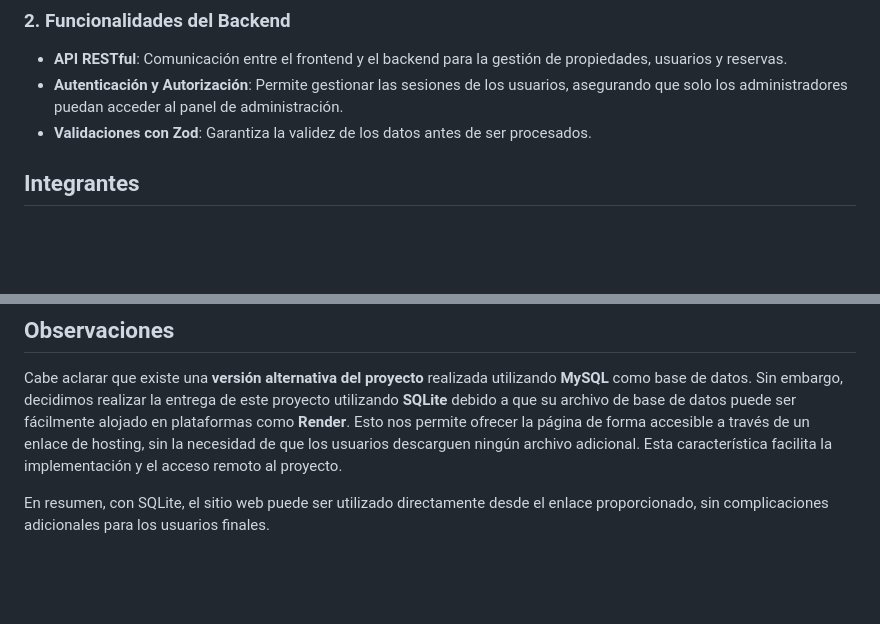
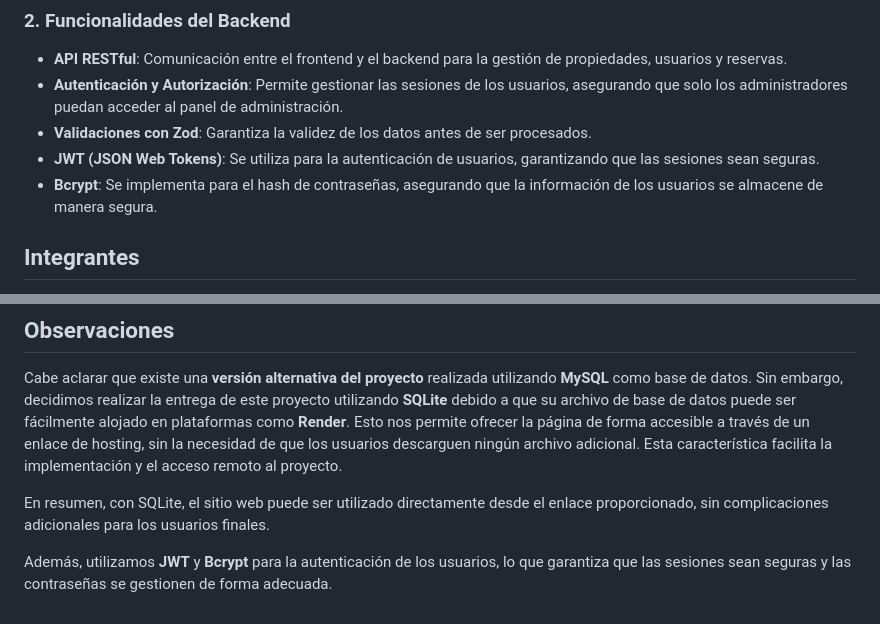
Before and after one commit to SmaniaMatias20/SP-PrograIII, a Markdown page: README.md, 2 parts joined by grey strips. Drawn GitHub-style; blank space fills up the shorter version.

```diff
--- a/README.md
+++ b/README.md
@@ -59,6 +59,8 @@ El panel está protegido por autenticación, garantizando que solo los usuarios
 - **API RESTful**: Comunicación entre el frontend y el backend para la gestión de propiedades, usuarios y reservas.
 - **Autenticación y Autorización**: Permite gestionar las sesiones de los usuarios, asegurando que solo los administradores puedan acceder al panel de administración.
 - **Validaciones con Zod**: Garantiza la validez de los datos antes de ser procesados.
+- **JWT (JSON Web Tokens)**: Se utiliza para la autenticación de usuarios, garantizando que las sesiones sean seguras.
+- **Bcrypt**: Se implementa para el hash de contraseñas, asegurando que la información de los usuarios se almacene de manera segura.
 
 ## Integrantes
 ![Desarrollador](https://img.icons8.com/color/48/000000/developer.png) Peña Enzo (Desarrollador)
@@ -88,3 +90,5 @@ El desarrollo del sitio web de bienes raíces fue un proceso enfocado en crear u
 Cabe aclarar que existe una **versión alternativa del proyecto** realizada utilizando **MySQL** como base de datos. Sin embargo, decidimos realizar la entrega de este proyecto utilizando **SQLite** debido a que su archivo de base de datos puede ser fácilmente alojado en plataformas como **Render**. Esto nos permite ofrecer la página de forma accesible a través de un enlace de hosting, sin la necesidad de que los usuarios descarguen ningún archivo adicional. Esta característica facilita la implementación y el acceso remoto al proyecto.
 
 En resumen, con SQLite, el sitio web puede ser utilizado directamente desde el enlace proporcionado, sin complicaciones adicionales para los usuarios finales.
+
+Además, utilizamos **JWT** y **Bcrypt** para la autenticación de los usuarios, lo que garantiza que las sesiones sean seguras y las contraseñas se gestionen de forma adecuada.
```
